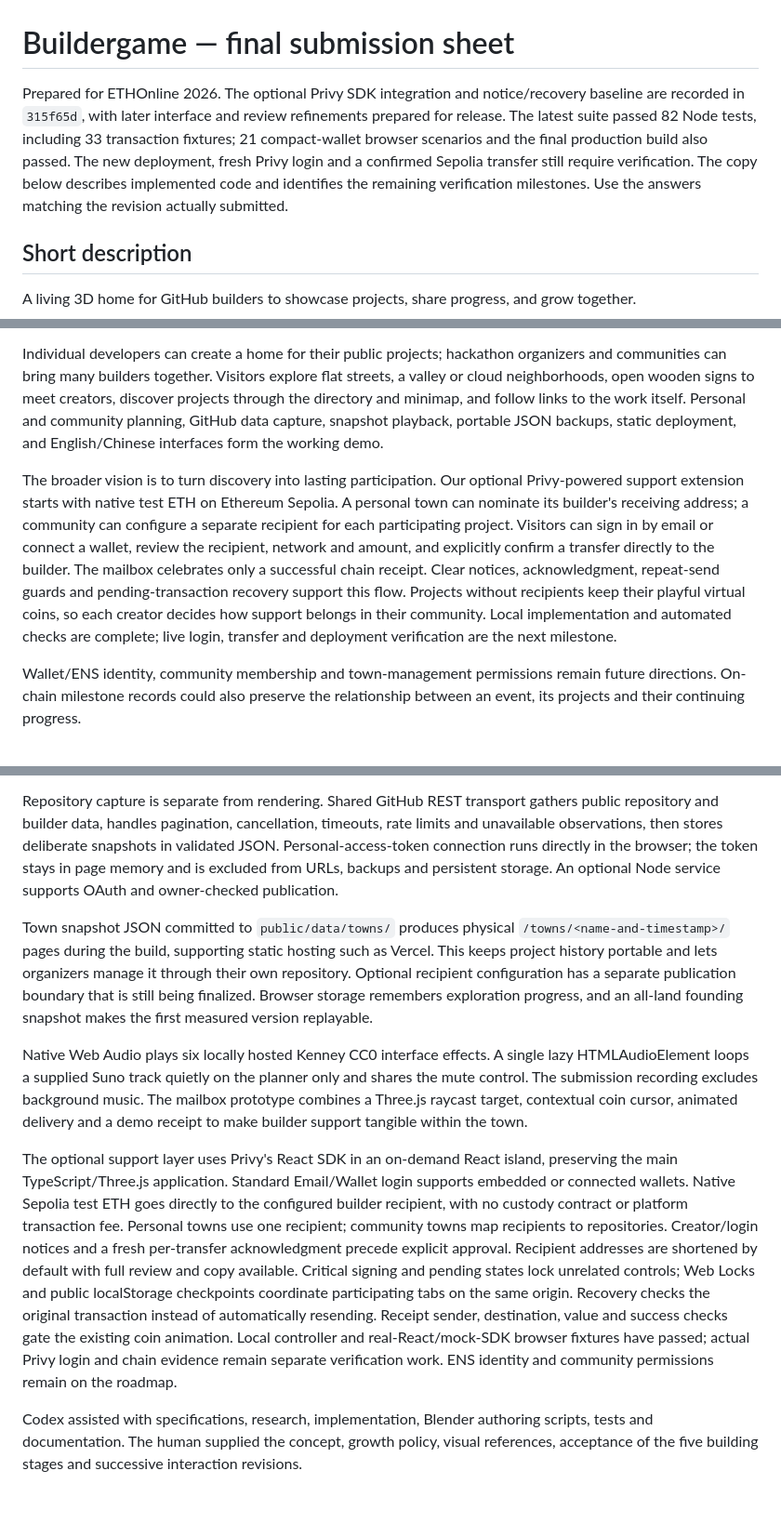
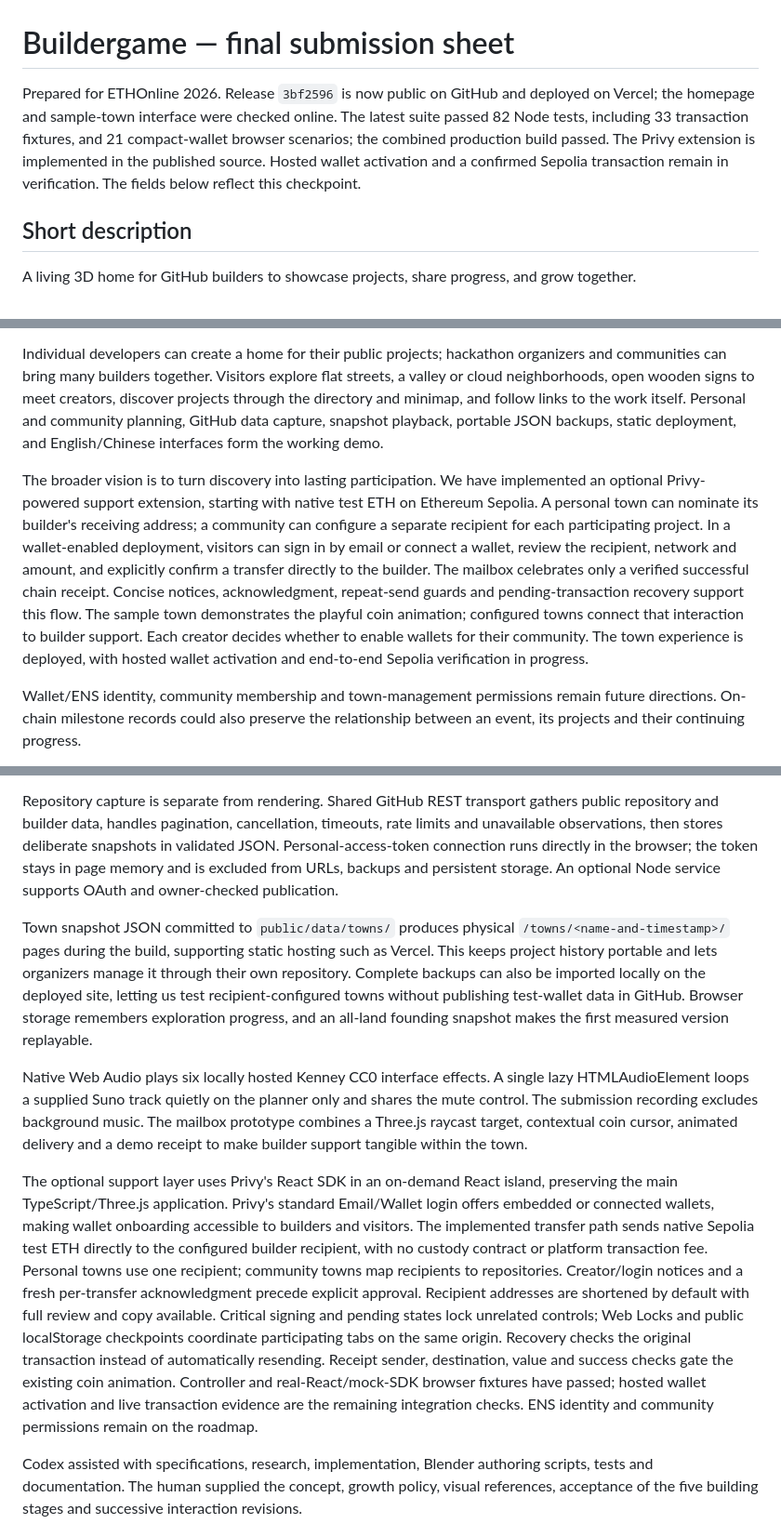
Before and after one commit to ForOneIce/buildergame, a Markdown page: hackathon/summitinfo.md, 3 parts joined by grey strips. Shown at 93% size. Rendered like a GitHub page; blank space fills up the shorter version.

```diff
--- a/hackathon/summitinfo.md
+++ b/hackathon/summitinfo.md
@@ -1,6 +1,6 @@
 # Buildergame — final submission sheet
 
-Prepared for ETHOnline 2026. The optional Privy SDK integration and notice/recovery baseline are recorded in `315f65d`, with later interface and review refinements prepared for release. The latest suite passed 82 Node tests, including 33 transaction fixtures; 21 compact-wallet browser scenarios and the final production build also passed. The new deployment, fresh Privy login and a confirmed Sepolia transfer still require verification. The copy below describes implemented code and identifies the remaining verification milestones. Use the answers matching the revision actually submitted.
+Prepared for ETHOnline 2026. Release `3bf2596` is now public on GitHub and deployed on Vercel; the homepage and sample-town interface were checked online. The latest suite passed 82 Node tests, including 33 transaction fixtures, and 21 compact-wallet browser scenarios; the combined production build passed. The Privy extension is implemented in the published source. Hosted wallet activation and a confirmed Sepolia transaction remain in verification. The fields below reflect this checkpoint.
 
 ## Short description
 
@@ -14,7 +14,7 @@ Every repository has a permanent plot. Five building appearances grow from green
 
 Individual developers can create a home for their public projects; hackathon organizers and communities can bring many builders together. Visitors explore flat streets, a valley or cloud neighborhoods, open wooden signs to meet creators, discover projects through the directory and minimap, and follow links to the work itself. Personal and community planning, GitHub data capture, snapshot playback, portable JSON backups, static deployment, and English/Chinese interfaces form the working demo.
 
-The broader vision is to turn discovery into lasting participation. Our optional Privy-powered support extension starts with native test ETH on Ethereum Sepolia. A personal town can nominate its builder's receiving address; a community can configure a separate recipient for each participating project. Visitors can sign in by email or connect a wallet, review the recipient, network and amount, and explicitly confirm a transfer directly to the builder. The mailbox celebrates only a successful chain receipt. Clear notices, acknowledgment, repeat-send guards and pending-transaction recovery support this flow. Projects without recipients keep their playful virtual coins, so each creator decides how support belongs in their community. Local implementation and automated checks are complete; live login, transfer and deployment verification are the next milestone.
+The broader vision is to turn discovery into lasting participation. We have implemented an optional Privy-powered support extension, starting with native test ETH on Ethereum Sepolia. A personal town can nominate its builder's receiving address; a community can configure a separate recipient for each participating project. In a wallet-enabled deployment, visitors can sign in by email or connect a wallet, review the recipient, network and amount, and explicitly confirm a transfer directly to the builder. The mailbox celebrates only a verified successful chain receipt. Concise notices, acknowledgment, repeat-send guards and pending-transaction recovery support this flow. The sample town demonstrates the playful coin animation; configured towns connect that interaction to builder support. Each creator decides whether to enable wallets for their community. The town experience is deployed, with hosted wallet activation and end-to-end Sepolia verification in progress.
 
 Wallet/ENS identity, community membership and town-management permissions remain future directions. On-chain milestone records could also preserve the relationship between an event, its projects and their continuing progress.
 
@@ -28,11 +28,11 @@ The five accepted building appearances were authored with reproducible Blender P
 
 Repository capture is separate from rendering. Shared GitHub REST transport gathers public repository and builder data, handles pagination, cancellation, timeouts, rate limits and unavailable observations, then stores deliberate snapshots in validated JSON. Personal-access-token connection runs directly in the browser; the token stays in page memory and is excluded from URLs, backups and persistent storage. An optional Node service supports OAuth and owner-checked publication.
 
-Town snapshot JSON committed to `public/data/towns/` produces physical `/towns/<name-and-timestamp>/` pages during the build, supporting static hosting such as Vercel. This keeps project history portable and lets organizers manage it through their own repository. Optional recipient configuration has a separate publication boundary that is still being finalized. Browser storage remembers exploration progress, and an all-land founding snapshot makes the first measured version replayable.
+Town snapshot JSON committed to `public/data/towns/` produces physical `/towns/<name-and-timestamp>/` pages during the build, supporting static hosting such as Vercel. This keeps project history portable and lets organizers manage it through their own repository. Complete backups can also be imported locally on the deployed site, letting us test recipient-configured towns without publishing test-wallet data in GitHub. Browser storage remembers exploration progress, and an all-land founding snapshot makes the first measured version replayable.
 
 Native Web Audio plays six locally hosted Kenney CC0 interface effects. A single lazy HTMLAudioElement loops a supplied Suno track quietly on the planner only and shares the mute control. The submission recording excludes background music. The mailbox prototype combines a Three.js raycast target, contextual coin cursor, animated delivery and a demo receipt to make builder support tangible within the town.
 
-The optional support layer uses Privy's React SDK in an on-demand React island, preserving the main TypeScript/Three.js application. Standard Email/Wallet login supports embedded or connected wallets. Native Sepolia test ETH goes directly to the configured builder recipient, with no custody contract or platform transaction fee. Personal towns use one recipient; community towns map recipients to repositories. Creator/login notices and a fresh per-transfer acknowledgment precede explicit approval. Recipient addresses are shortened by default with full review and copy available. Critical signing and pending states lock unrelated controls; Web Locks and public localStorage checkpoints coordinate participating tabs on the same origin. Recovery checks the original transaction instead of automatically resending. Receipt sender, destination, value and success checks gate the existing coin animation. Local controller and real-React/mock-SDK browser fixtures have passed; actual Privy login and chain evidence remain separate verification work. ENS identity and community permissions remain on the roadmap.
+The optional support layer uses Privy's React SDK in an on-demand React island, preserving the main TypeScript/Three.js application. Privy's standard Email/Wallet login offers embedded or connected wallets, making wallet onboarding accessible to builders and visitors. The implemented transfer path sends native Sepolia test ETH directly to the configured builder recipient, with no custody contract or platform transaction fee. Personal towns use one recipient; community towns map recipients to repositories. Creator/login notices and a fresh per-transfer acknowledgment precede explicit approval. Recipient addresses are shortened by default with full review and copy available. Critical signing and pending states lock unrelated controls; Web Locks and public localStorage checkpoints coordinate participating tabs on the same origin. Recovery checks the original transaction instead of automatically resending. Receipt sender, destination, value and success checks gate the existing coin animation. Controller and real-React/mock-SDK browser fixtures have passed; hosted wallet activation and live transaction evidence are the remaining integration checks. ENS identity and community permissions remain on the roadmap.
 
 Codex assisted with specifications, research, implementation, Blender authoring scripts, tests and documentation. The human supplied the concept, growth policy, visual references, acceptance of the five building stages and successive interaction revisions.
 
```
Also changed, not shown: other parts of hackathon/summitinfo.md (+15 -14 lines).
